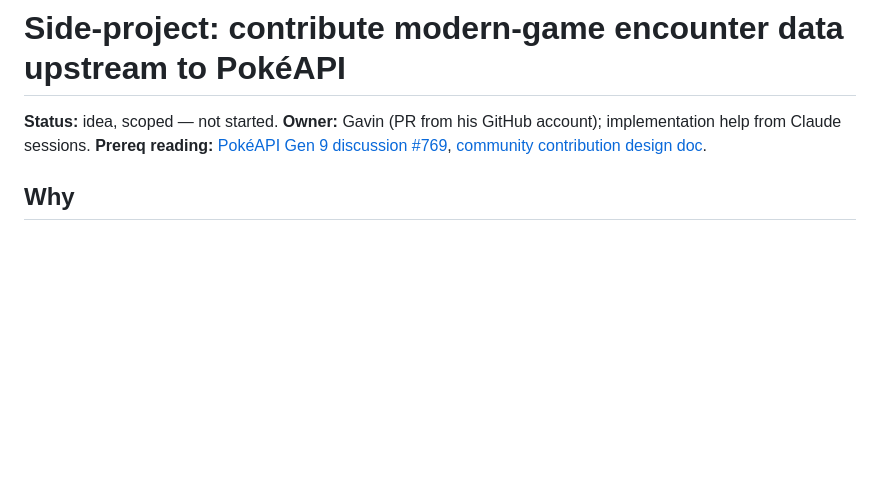
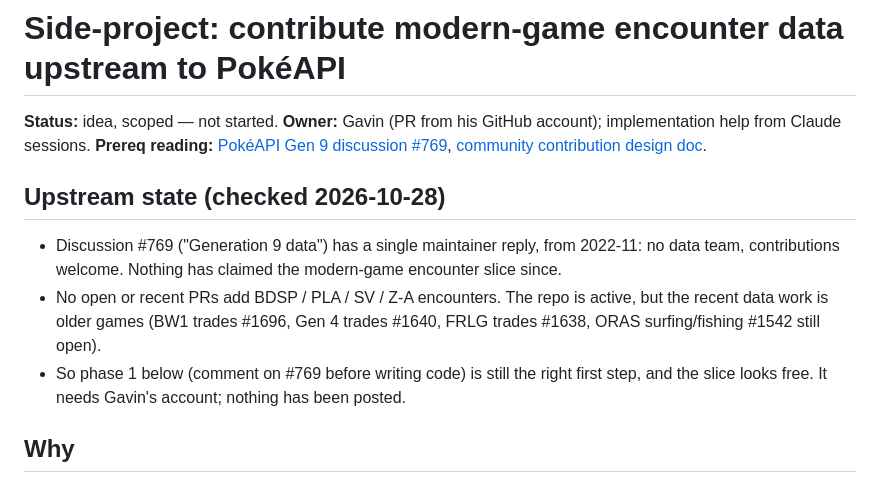
Before and after one commit to gavinmcfall/pokemon-tracker, a Markdown page: docs/upstream-pokeapi-contribution.md, the part around the change. Rendered like a GitHub page; blank space fills up the shorter version.

Commit message:
docs: record upstream PokéAPI state for the encounter-data side project
Checked discussion #769 and recent upstream PRs: nobody has claimed the
modern-game encounter slice, so "coordinate on #769 first" still stands.

Co-Authored-By: Claude Opus 5.5 (1M context) <noreply@anthropic.com>
Claude-Session: https://claude.ai/code/session_01UH7KYHgbZRmQ3n9A3nNTMf
Assisted-by: Claude Code (claude-opus-5-5)
Agentically-Engineered: https://nerdz.cloud/agentic-engineering

```diff
--- a/docs/upstream-pokeapi-contribution.md
+++ b/docs/upstream-pokeapi-contribution.md
@@ -4,6 +4,18 @@
 **Owner:** Gavin (PR from his GitHub account); implementation help from Claude sessions.
 **Prereq reading:** [PokéAPI Gen 9 discussion #769](https://github.com/PokeAPI/pokeapi/discussions/769),
 [community contribution design doc](https://gist.github.com/DJ-Meyers/23f89af0889e8950f5dd78935b99516e).
+
+## Upstream state (checked 2026-10-28)
+
+- Discussion #769 ("Generation 9 data") has a single maintainer reply, from
+  2022-11: no data team, contributions welcome. Nothing has claimed the
+  modern-game encounter slice since.
+- No open or recent PRs add BDSP / PLA / SV / Z-A encounters. The repo is
+  active, but the recent data work is older games (BW1 trades #1696, Gen 4
+  trades #1640, FRLG trades #1638, ORAS surfing/fishing #1542 still open).
+- So phase 1 below (comment on #769 before writing code) is still the right
+  first step, and the slice looks free. It needs Gavin's account; nothing has
+  been posted.
 
 ## Why
 
```
